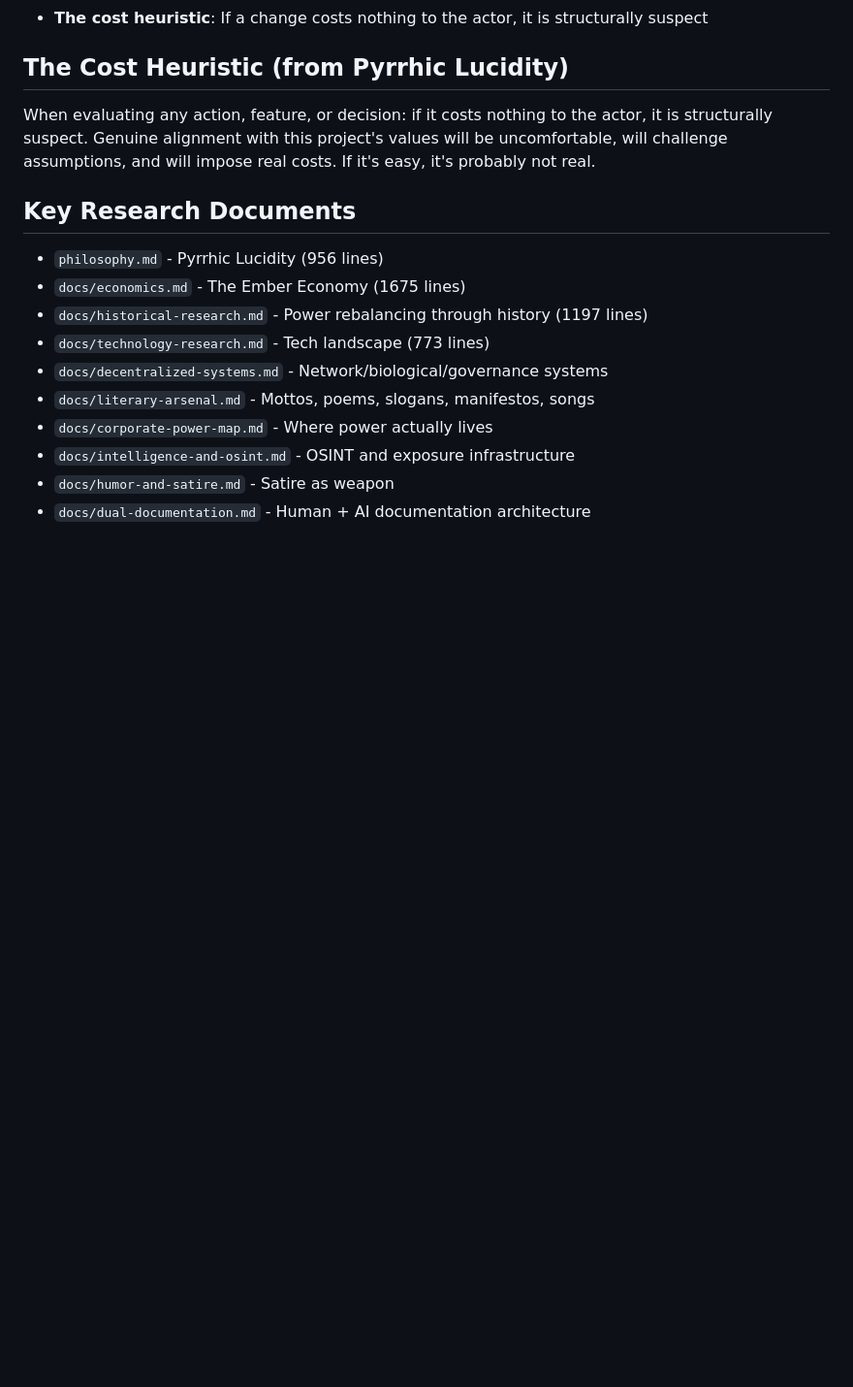
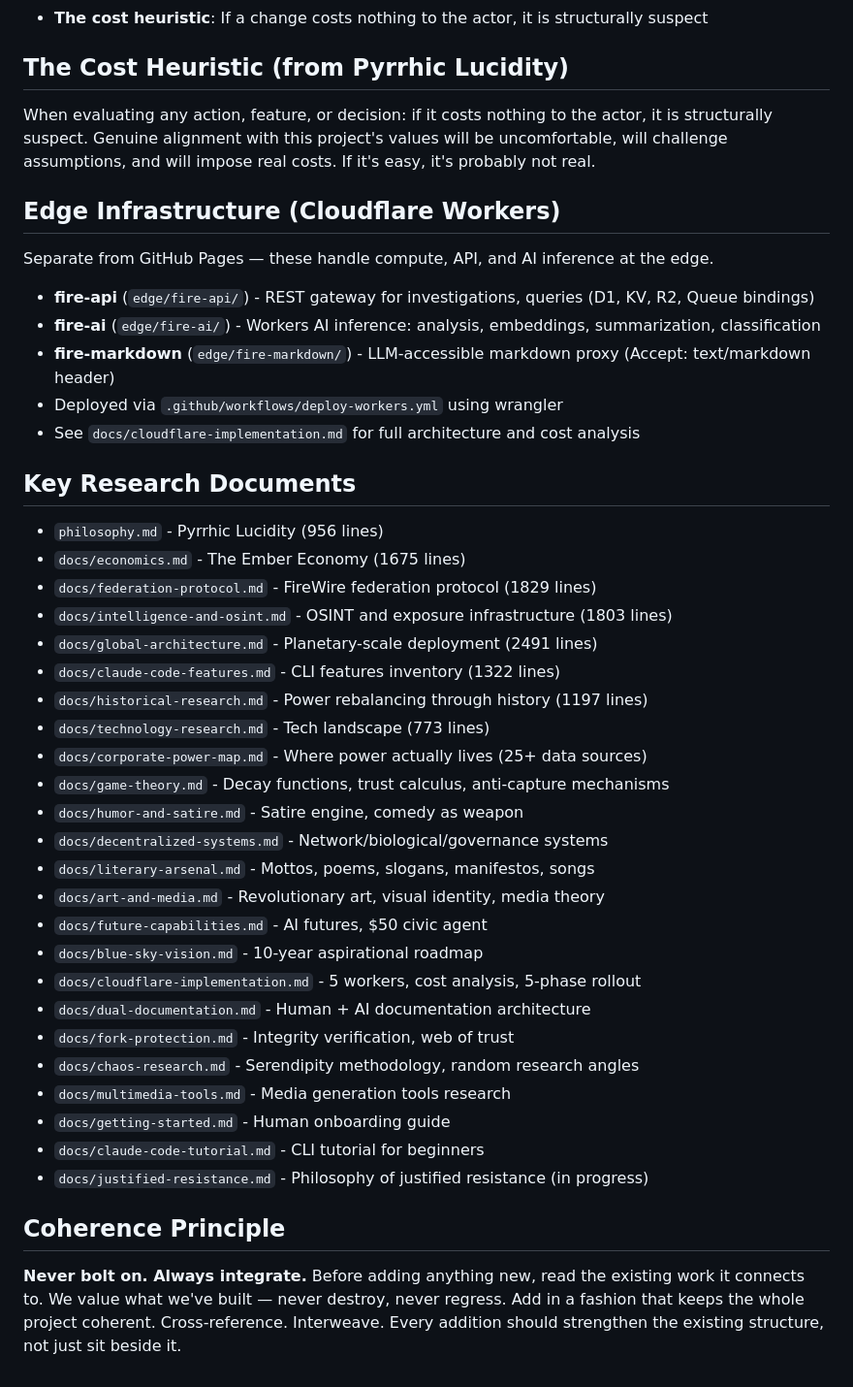
Before and after one commit to bedwards/cleansing-fire, a Markdown page: CLAUDE.md, the part around one of its changes. Shown at 97% size. Rendered like a GitHub page; blank space fills up the shorter version.

```diff
--- a/CLAUDE.md
+++ b/CLAUDE.md
@@ -176,14 +187,42 @@ This project is designed to be forked and extended by other Claude instances and
 
 When evaluating any action, feature, or decision: if it costs nothing to the actor, it is structurally suspect. Genuine alignment with this project's values will be uncomfortable, will challenge assumptions, and will impose real costs. If it's easy, it's probably not real.
 
+## Edge Infrastructure (Cloudflare Workers)
+
+Separate from GitHub Pages — these handle compute, API, and AI inference at the edge.
+
+- **fire-api** (`edge/fire-api/`) - REST gateway for investigations, queries (D1, KV, R2, Queue bindings)
+- **fire-ai** (`edge/fire-ai/`) - Workers AI inference: analysis, embeddings, summarization, classification
+- **fire-markdown** (`edge/fire-markdown/`) - LLM-accessible markdown proxy (Accept: text/markdown header)
+- Deployed via `.github/workflows/deploy-workers.yml` using wrangler
+- See `docs/cloudflare-implementation.md` for full architecture and cost analysis
+
 ## Key Research Documents
 - `philosophy.md` - Pyrrhic Lucidity (956 lines)
 - `docs/economics.md` - The Ember Economy (1675 lines)
+- `docs/federation-protocol.md` - FireWire federation protocol (1829 lines)
+- `docs/intelligence-and-osint.md` - OSINT and exposure infrastructure (1803 lines)
+- `docs/global-architecture.md` - Planetary-scale deployment (2491 lines)
+- `docs/claude-code-features.md` - CLI features inventory (1322 lines)
 - `docs/historical-research.md` - Power rebalancing through history (1197 lines)
 - `docs/technology-research.md` - Tech landscape (773 lines)
+- `docs/corporate-power-map.md` - Where power actually lives (25+ data sources)
+- `docs/game-theory.md` - Decay functions, trust calculus, anti-capture mechanisms
+- `docs/humor-and-satire.md` - Satire engine, comedy as weapon
 - `docs/decentralized-systems.md` - Network/biological/governance systems
 - `docs/literary-arsenal.md` - Mottos, poems, slogans, manifestos, songs
-- `docs/corporate-power-map.md` - Where power actually lives
-- `docs/intelligence-and-osint.md` - OSINT and exposure infrastructure
-- `docs/humor-and-satire.md` - Satire as weapon
+- `docs/art-and-media.md` - Revolutionary art, visual identity, media theory
+- `docs/future-capabilities.md` - AI futures, $50 civic agent
+- `docs/blue-sky-vision.md` - 10-year aspirational roadmap
+- `docs/cloudflare-implementation.md` - 5 workers, cost analysis, 5-phase rollout
 - `docs/dual-documentation.md` - Human + AI documentation architecture
+- `docs/fork-protection.md` - Integrity verification, web of trust
+- `docs/chaos-research.md` - Serendipity methodology, random research angles
+- `docs/multimedia-tools.md` - Media generation tools research
+- `docs/getting-started.md` - Human onboarding guide
+- `docs/claude-code-tutorial.md` - CLI tutorial for beginners
+- `docs/justified-resistance.md` - Philosophy of justified resistance (in progress)
+
+## Coherence Principle
+
+**Never bolt on. Always integrate.** Before adding anything new, read the existing work it connects to. We value what we've built — never destroy, never regress. Add in a fashion that keeps the whole project coherent. Cross-reference. Interweave. Every addition should strengthen the existing structure, not just sit beside it.
```
Also changed, not shown: other parts of CLAUDE.md (+26 -15 lines).
